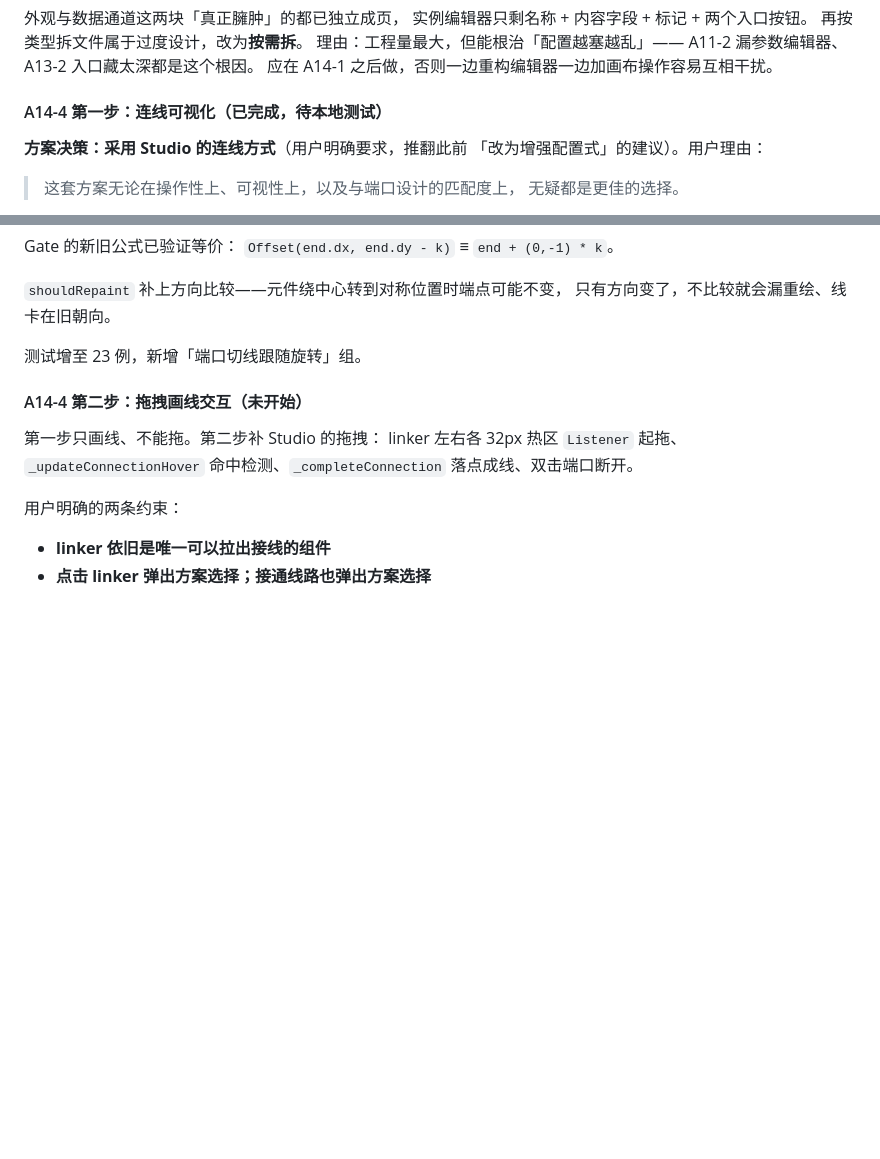
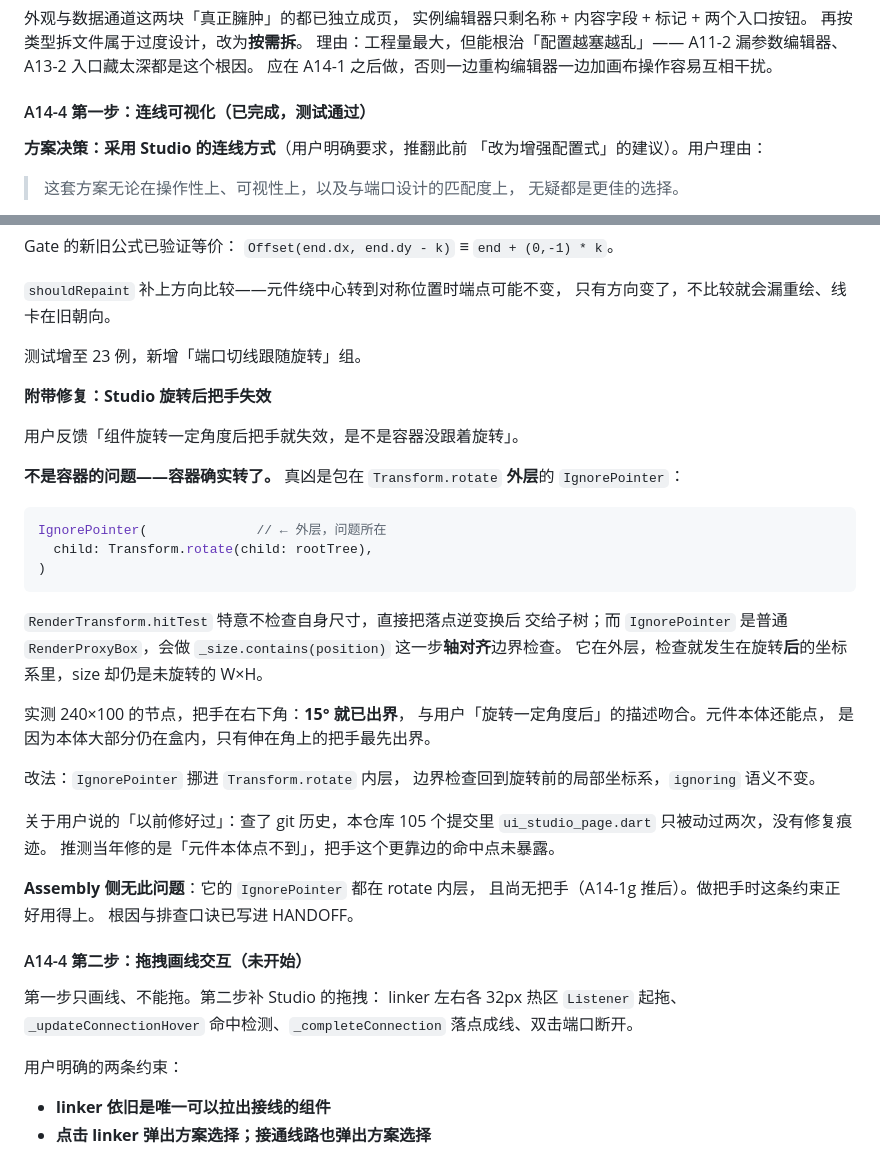
Before and after one commit to xkst-ljq/LLM_project, a Markdown page: ASSEMBLY_IMPLEMENTATION_TRACKER.md, 2 parts joined by grey strips. Rendered like a GitHub page; blank space fills up the shorter version.

Commit message:
A14-4 第一步标记测试通过
Co-authored-by: arena-agent <297053741+arena-agent@users.noreply.github.com>

````diff
--- a/ASSEMBLY_IMPLEMENTATION_TRACKER.md
+++ b/ASSEMBLY_IMPLEMENTATION_TRACKER.md
@@ -667,7 +667,7 @@ surface 按压 / 涟漪选非单击时给橙色提示——
 A11-2 漏参数编辑器、A13-2 入口藏太深都是这个根因。
 应在 A14-1 之后做，否则一边重构编辑器一边加画布操作容易互相干扰。
 
-#### A14-4 第一步：连线可视化（已完成，待本地测试）
+#### A14-4 第一步：连线可视化（已完成，测试通过）
 
 **方案决策：采用 Studio 的连线方式**（用户明确要求，推翻此前
 「改为增强配置式」的建议）。用户理由：
@@ -756,6 +756,39 @@ Gate 的新旧公式已验证等价：
 只有方向变了，不比较就会漏重绘、线卡在旧朝向。
 
 测试增至 23 例，新增「端口切线跟随旋转」组。
+
+**附带修复：Studio 旋转后把手失效**
+
+用户反馈「组件旋转一定角度后把手就失效，是不是容器没跟着旋转」。
+
+**不是容器的问题——容器确实转了。** 真凶是包在
+`Transform.rotate` **外层**的 `IgnorePointer`：
+
+```dart
+IgnorePointer(              // ← 外层，问题所在
+  child: Transform.rotate(child: rootTree),
+)
+```
+
+`RenderTransform.hitTest` 特意不检查自身尺寸，直接把落点逆变换后
+交给子树；而 `IgnorePointer` 是普通 `RenderProxyBox`，会做
+`_size.contains(position)` 这一步**轴对齐**边界检查。
+它在外层，检查就发生在旋转**后**的坐标系里，size 却仍是未旋转的 W×H。
+
+实测 240×100 的节点，把手在右下角：**15° 就已出界**，
+与用户「旋转一定角度后」的描述吻合。元件本体还能点，
+是因为本体大部分仍在盒内，只有伸在角上的把手最先出界。
+
+改法：`IgnorePointer` 挪进 `Transform.rotate` 内层，
+边界检查回到旋转前的局部坐标系，`ignoring` 语义不变。
+
+关于用户说的「以前修好过」：查了 git 历史，本仓库 105 个提交里
+`ui_studio_page.dart` 只被动过两次，没有修复痕迹。
+推测当年修的是「元件本体点不到」，把手这个更靠边的命中点未暴露。
+
+**Assembly 侧无此问题**：它的 `IgnorePointer` 都在 rotate 内层，
+且尚无把手（A14-1g 推后）。做把手时这条约束正好用得上。
+根因与排查口诀已写进 HANDOFF。
 
 #### A14-4 第二步：拖拽画线交互（未开始）
 
````
